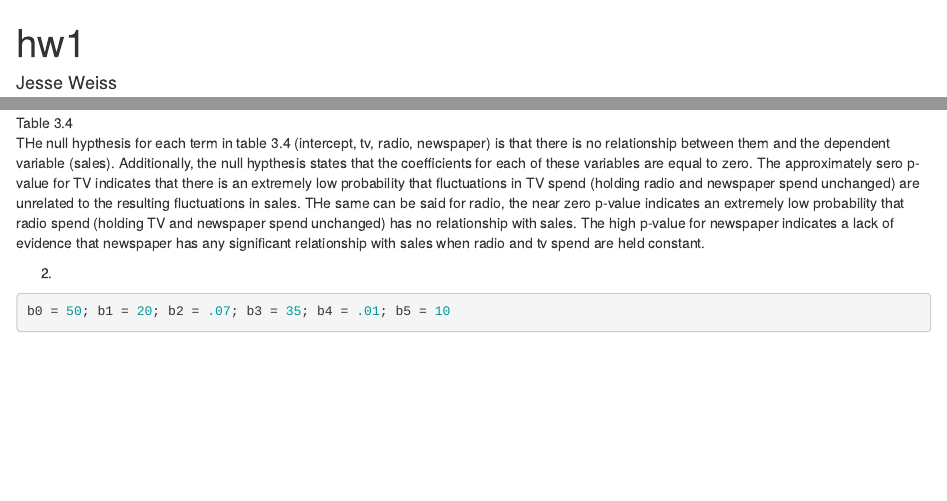
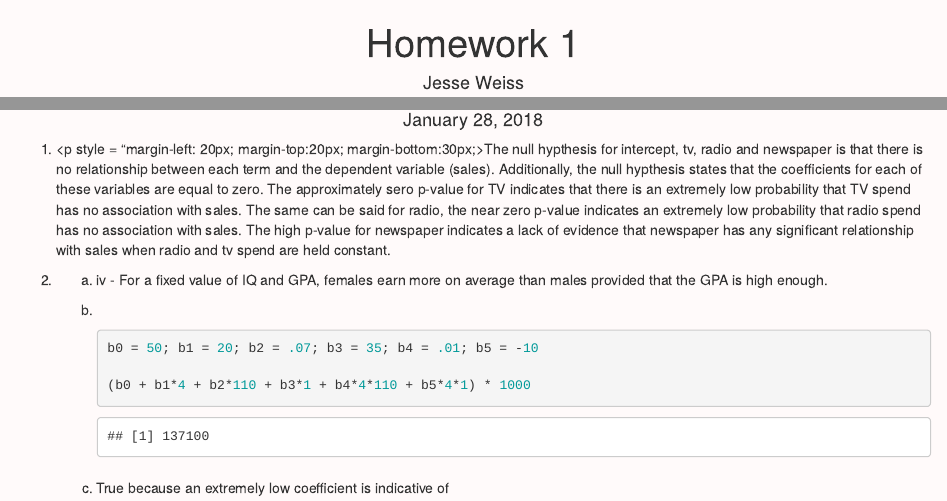
Before and after one commit to jdubx2/dso_530, an R Markdown document (hw1.Rmd): the page in a window 1100 px wide, from its top, and a second part further down, joined at a grey line. Rendered offline with R 4.5, knitr and Pandoc, with nearby package versions.

Commit message:
Update Markdown

````diff
--- a/hw1.Rmd
+++ b/hw1.Rmd
@@ -1,5 +1,5 @@
 ---
-title: "hw1"
+title: "Homework 1"
 author: "Jesse Weiss"
 date: "January 28, 2018"
 output: html_document
@@ -7,3 +15,4 @@ output: html_document
+</style>
 
 ```{r setup, include=FALSE}
 knitr::opts_chunk$set(echo = TRUE)
@@ -17,11 +20,21 @@ hw pg 120
-THe null hypthesis for each term in table 3.4 (intercept, tv, radio, newspaper) is that there is no relationship between them and the dependent variable (sales). Additionally, the null hypthesis states that the coefficients for each of these variables are equal to zero. The approximately sero p-value for TV indicates that there is an extremely low probability that fluctuations in TV spend (holding radio and newspaper spend unchanged) are unrelated to the resulting fluctuations in sales. THe same can be said for radio, the near zero p-value indicates an extremely low probability that radio spend (holding TV and newspaper spend unchanged) has no relationship with sales. The high p-value for newspaper indicates a lack of evidence that newspaper has any significant relationship with sales when radio and tv spend are held constant.
-
-2.
-
+<ol>
+<li>
+<p style = "margin-left: 20px; margin-top:20px; margin-bottom:30px;>The null hypthesis for intercept, tv, radio and newspaper is that there is no relationship between each term and the dependent variable (sales). Additionally, the null hypthesis states that the coefficients for each of these variables are equal to zero. The approximately sero p-value for TV indicates that there is an extremely low probability that TV spend has no association with sales. The same can be said for radio, the near zero p-value indicates an extremely low probability that radio spend has no association with sales. The high p-value for newspaper indicates a lack of evidence that newspaper has any significant relationship with sales when radio and tv spend are held constant.</p>
+</li>
+<li>
+  <ol type = 'a'>
+  <li style = 'padding-bottom: 10px;'> iv - For a fixed value of IQ and GPA, females earn more on average than males provided that the GPA is high enough.</li>
+  <li style = 'padding-bottom: 10px;'><br />
 ```{r}
 
-b0 = 50; b1 = 20; b2 = .07; b3 = 35; b4 = .01; b5 = 10
+b0 = 50; b1 = 20; b2 = .07; b3 = 35; b4 = .01; b5 = -10
 
-
+(b0 + b1*4 + b2*110 + b3*1 + b4*4*110 + b5*4*1) * 1000
 
 ```
+  </li>
+  <li> True because an extremely low coefficient is indicative of
+</ol>
+
+</li>
+</ol>>
````
Also changed, not shown: hw1.html, table3_4.PNG, hw1.Rmd (14 more changed lines).
